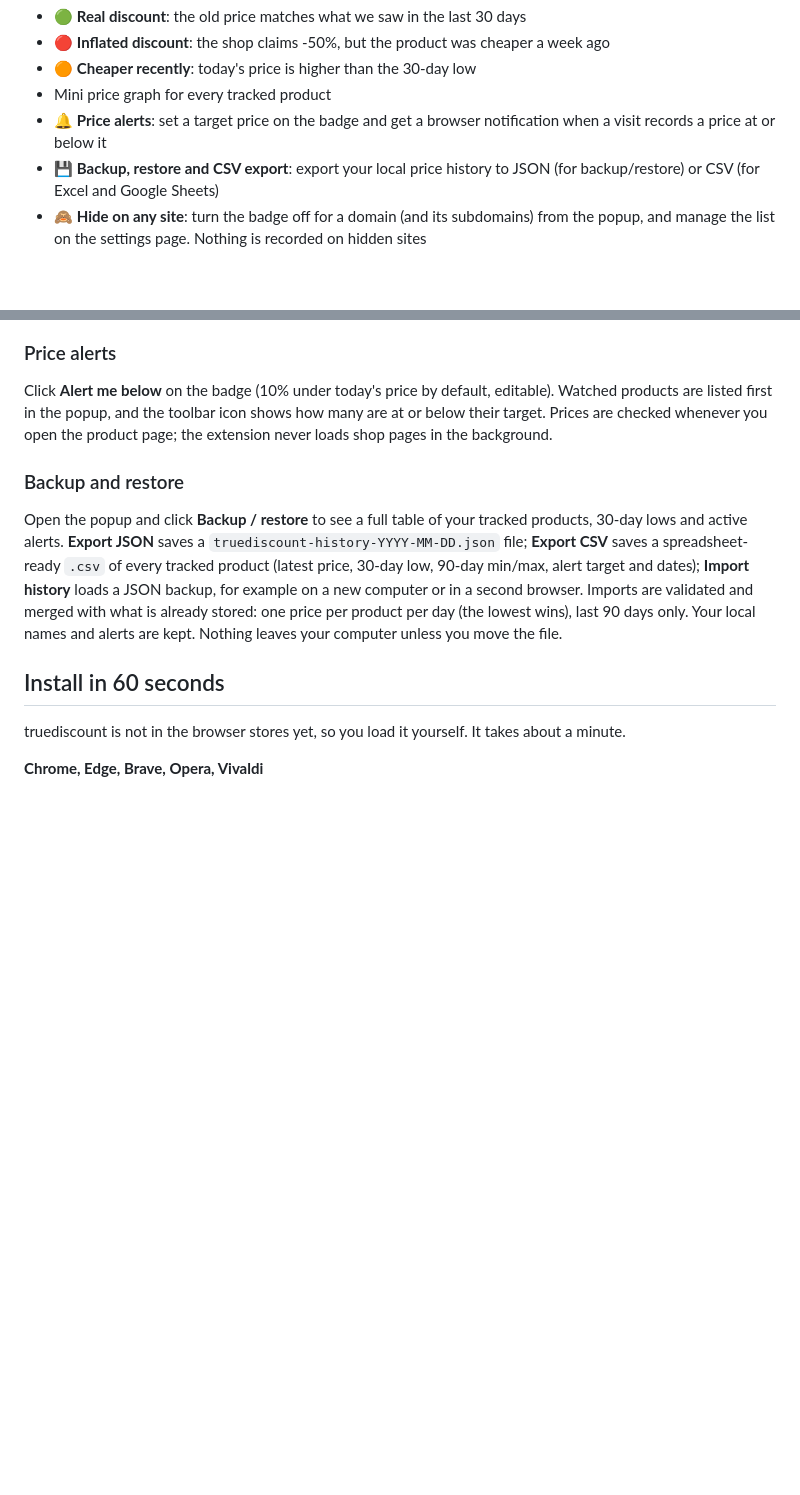
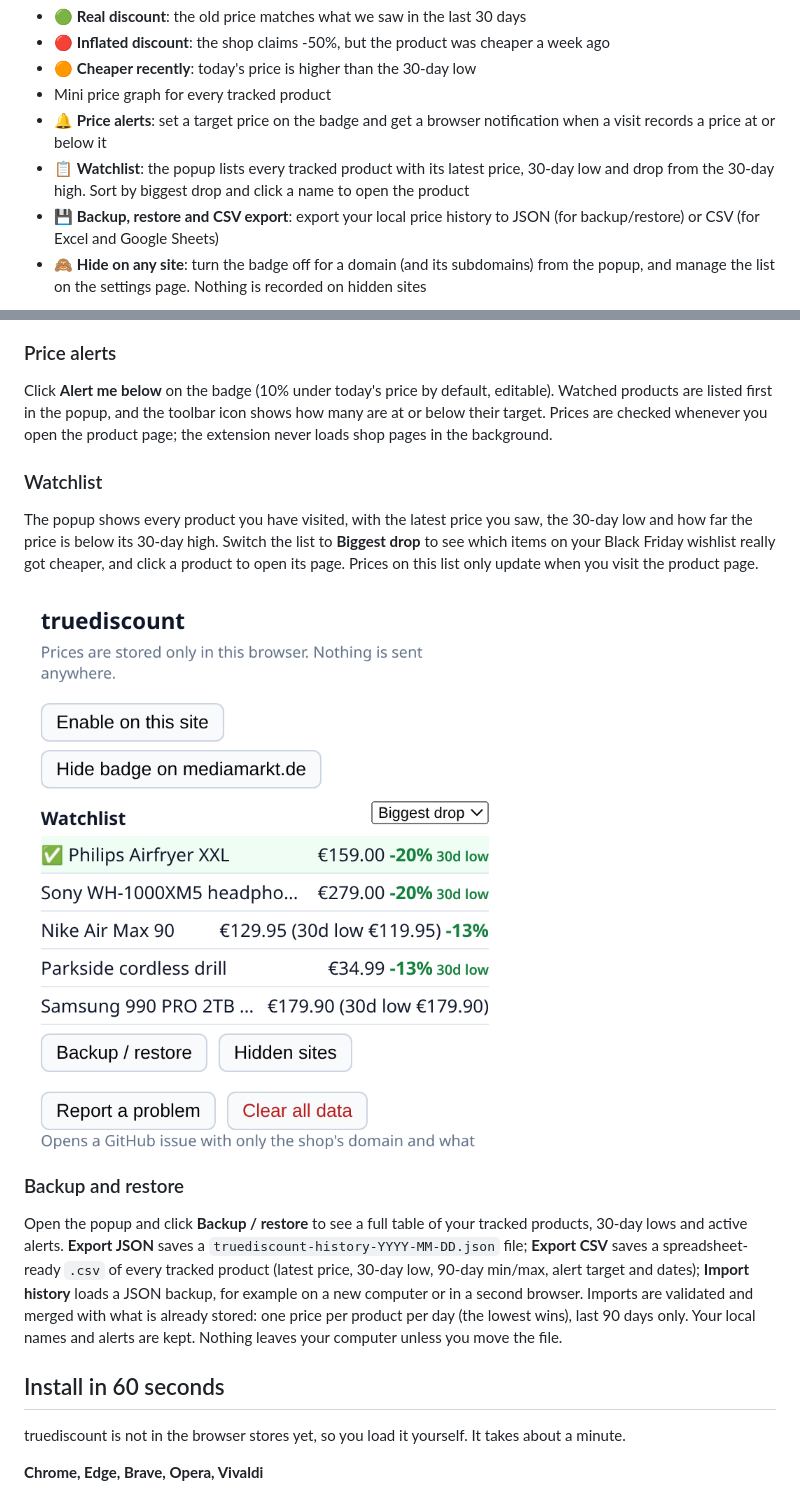
Before and after one commit to emirmrkaljevic/truediscount, a Markdown page: README.md, 2 parts joined by grey strips. GitHub-like rendering; pictures changed too: docs/watchlist.png (added); blank space fills up the shorter version.

Commit message:
Document the watchlist, add a Black Friday 2026 checklist page, release 0.11.0

```diff
--- a/README.md
+++ b/README.md
@@ -12,6 +12,7 @@ Under the EU Omnibus Directive (2019/2161), a shop announcing a price reduction
 - 🟠 **Cheaper recently**: today's price is higher than the 30-day low
 - Mini price graph for every tracked product
 - 🔔 **Price alerts**: set a target price on the badge and get a browser notification when a visit records a price at or below it
+- 📋 **Watchlist**: the popup lists every tracked product with its latest price, 30-day low and drop from the 30-day high. Sort by biggest drop and click a name to open the product
 - 💾 **Backup, restore and CSV export**: export your local price history to JSON (for backup/restore) or CSV (for Excel and Google Sheets)
 - 🙈 **Hide on any site**: turn the badge off for a domain (and its subdomains) from the popup, and manage the list on the settings page. Nothing is recorded on hidden sites
 
@@ -26,6 +27,12 @@ Many EU shops already print their own "lowest price in the last 30 days" next to
 ### Price alerts
 
 Click **Alert me below** on the badge (10% under today's price by default, editable). Watched products are listed first in the popup, and the toolbar icon shows how many are at or below their target. Prices are checked whenever you open the product page; the extension never loads shop pages in the background.
+
+### Watchlist
+
+The popup shows every product you have visited, with the latest price you saw, the 30-day low and how far the price is below its 30-day high. Switch the list to **Biggest drop** to see which items on your Black Friday wishlist really got cheaper, and click a product to open its page. Prices on this list only update when you visit the product page.
+
+![Popup watchlist sorted by biggest drop (example data)](docs/watchlist.png)
 
 ### Backup and restore
 
```
Also changed, not shown: 4 other files.
